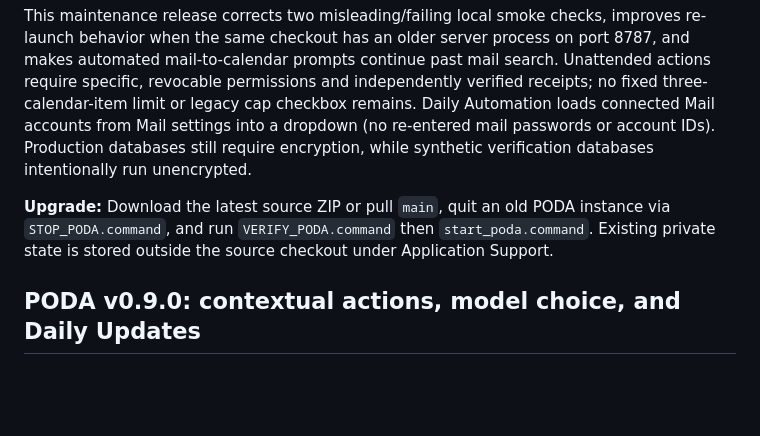
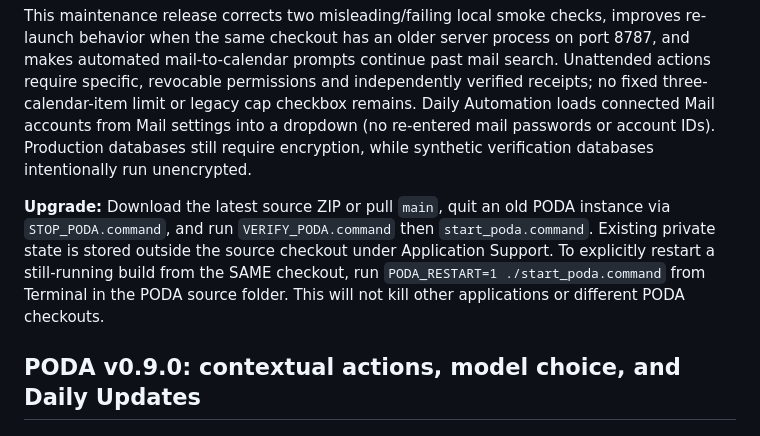
Before and after one commit to fennokw/PODA, a Markdown page: README.md, the part around the change. Rendered like a GitHub page; blank space fills up the shorter version.

Commit message:
Support explicit safe same-installation restart without terminating unrelated servers

```diff
--- a/README.md
+++ b/README.md
@@ -4,7 +4,7 @@
 
 This maintenance release corrects two misleading/failing local smoke checks, improves re-launch behavior when the same checkout has an older server process on port 8787, and makes automated mail-to-calendar prompts continue past mail search. Unattended actions require specific, revocable permissions and independently verified receipts; no fixed three-calendar-item limit or legacy cap checkbox remains. Daily Automation loads connected Mail accounts from Mail settings into a dropdown (no re-entered mail passwords or account IDs). Production databases still require encryption, while synthetic verification databases intentionally run unencrypted.
 
-**Upgrade:** Download the latest source ZIP or pull `main`, quit an old PODA instance via `STOP_PODA.command`, and run `VERIFY_PODA.command` then `start_poda.command`. Existing private state is stored outside the source checkout under Application Support.
+**Upgrade:** Download the latest source ZIP or pull `main`, quit an old PODA instance via `STOP_PODA.command`, and run `VERIFY_PODA.command` then `start_poda.command`. Existing private state is stored outside the source checkout under Application Support. To explicitly restart a still-running build from the SAME checkout, run `PODA_RESTART=1 ./start_poda.command` from Terminal in the PODA source folder. This will not kill other applications or different PODA checkouts.
 
 ## PODA v0.9.0: contextual actions, model choice, and Daily Updates
 
```
